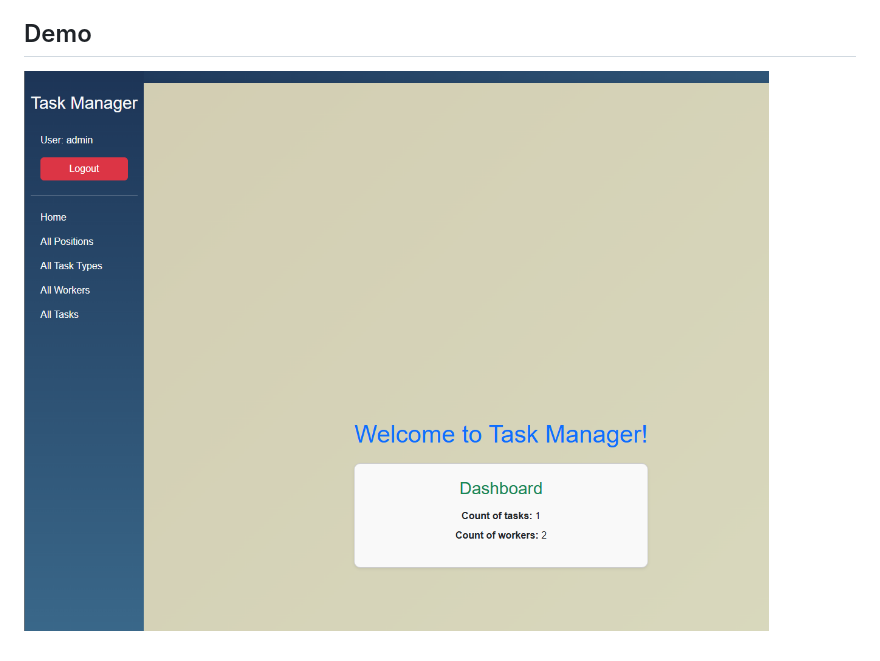
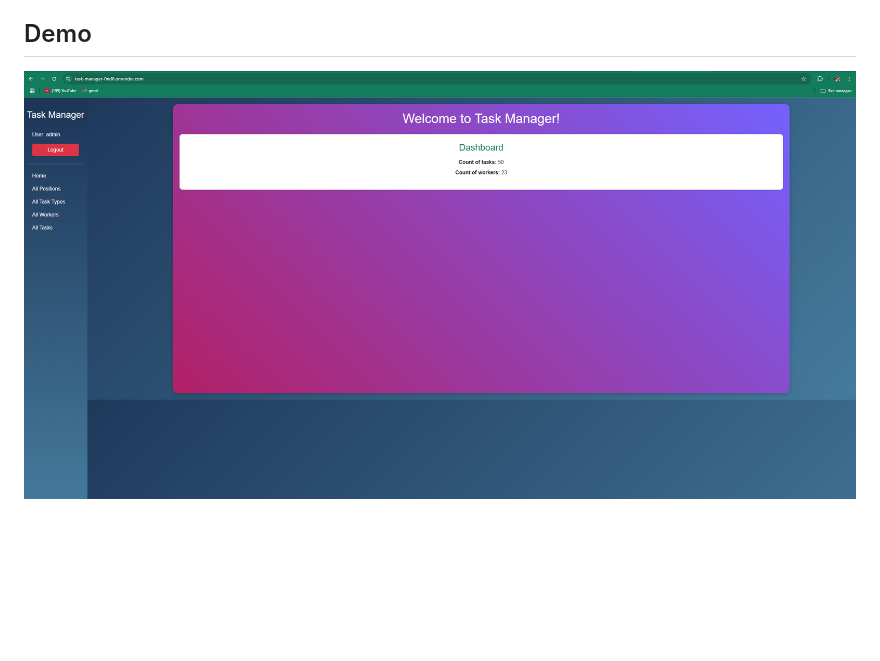
Before and after one commit to DHlomozda/task-manager, a Markdown page: README.md, the part around the change. Rendered like a GitHub page; pictures changed too: logo2.png (added); blank space fills up the shorter version.

Commit message:
change Demo

```diff
--- a/README.md
+++ b/README.md
@@ -24,4 +24,4 @@ python manage.py runserver # starts Django server
 * Managing task
 
 ## Demo
-![Website Interface](demo.png)
+![Website Interface](logo2.png)
```
